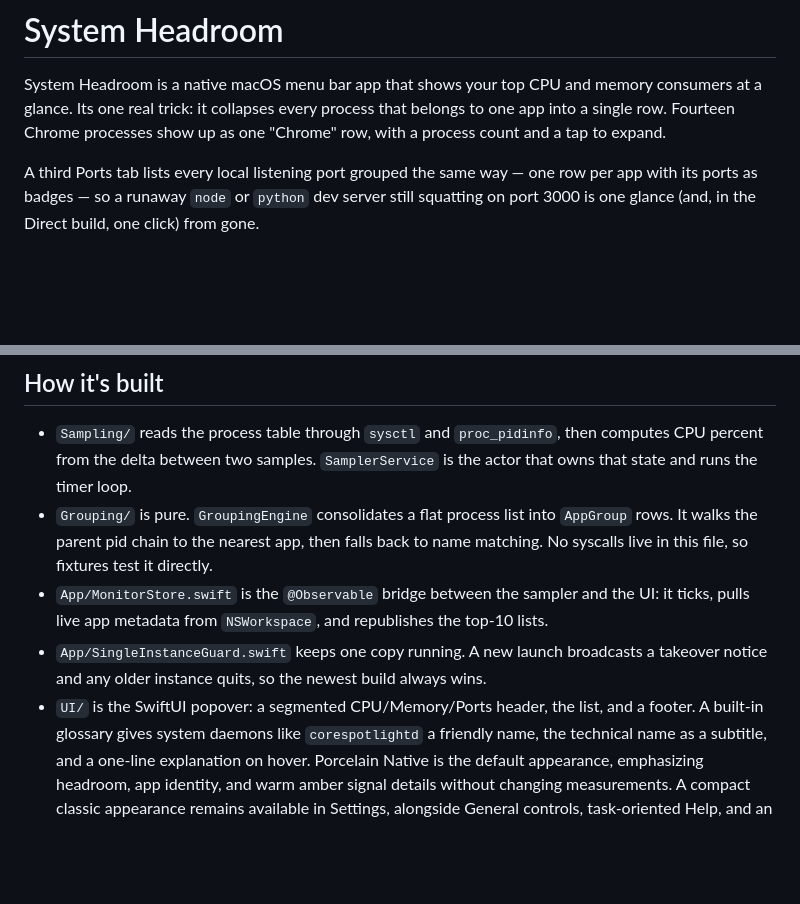
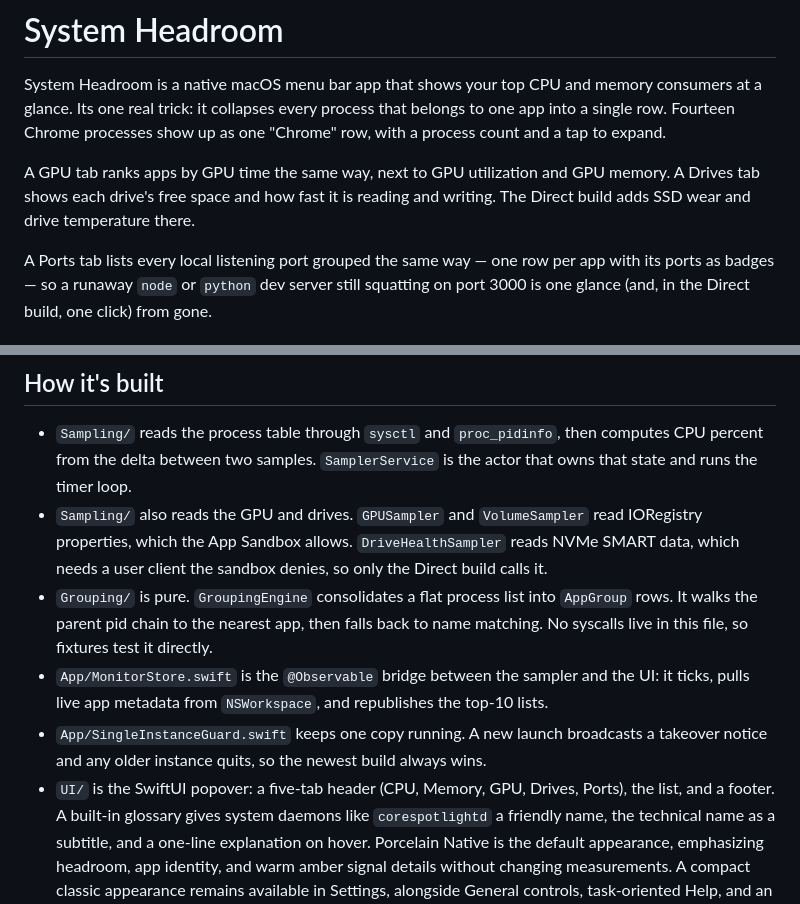
Before and after one commit to vscarpenter/MacHeadroom, a Markdown page: README.md, 2 parts joined by grey strips. GitHub-like rendering; blank space fills up the shorter version.

```diff
--- a/README.md
+++ b/README.md
@@ -6,7 +6,12 @@ process that belongs to one app into a single row. Fourteen Chrome
 processes show up as one "Chrome" row, with a process count and a tap
 to expand.
 
-A third Ports tab lists every local listening port grouped the same
+A GPU tab ranks apps by GPU time the same way, next to GPU utilization
+and GPU memory. A Drives tab shows each drive's free space and how fast
+it is reading and writing. The Direct build adds SSD wear and drive
+temperature there.
+
+A Ports tab lists every local listening port grouped the same
 way — one row per app with its ports as badges — so a runaway `node`
 or `python` dev server still squatting on port 3000 is one glance (and,
 in the Direct build, one click) from gone.
@@ -131,6 +136,10 @@ and [DirectEditionSettingsOptionA.md](Documentation/DirectEditionSettingsOptionA
   `proc_pidinfo`, then computes CPU percent from the delta between two
   samples. `SamplerService` is the actor that owns that state and runs
   the timer loop.
+- `Sampling/` also reads the GPU and drives. `GPUSampler` and
+  `VolumeSampler` read IORegistry properties, which the App Sandbox
+  allows. `DriveHealthSampler` reads NVMe SMART data, which needs a user
+  client the sandbox denies, so only the Direct build calls it.
 - `Grouping/` is pure. `GroupingEngine` consolidates a flat process
   list into `AppGroup` rows. It walks the parent pid chain to the
   nearest app, then falls back to name matching. No syscalls live in
@@ -141,7 +150,8 @@ and [DirectEditionSettingsOptionA.md](Documentation/DirectEditionSettingsOptionA
 - `App/SingleInstanceGuard.swift` keeps one copy running. A new launch
   broadcasts a takeover notice and any older instance quits, so the
   newest build always wins.
-- `UI/` is the SwiftUI popover: a segmented CPU/Memory/Ports header,
+- `UI/` is the SwiftUI popover: a five-tab header (CPU, Memory, GPU,
+  Drives, Ports),
   the list, and a footer. A built-in glossary gives system daemons like
   `corespotlightd` a friendly name, the technical name as a subtitle,
   and a one-line explanation on hover. Porcelain Native is the default
```
Also changed, not shown: CLAUDE.md (+37 -3 lines).
